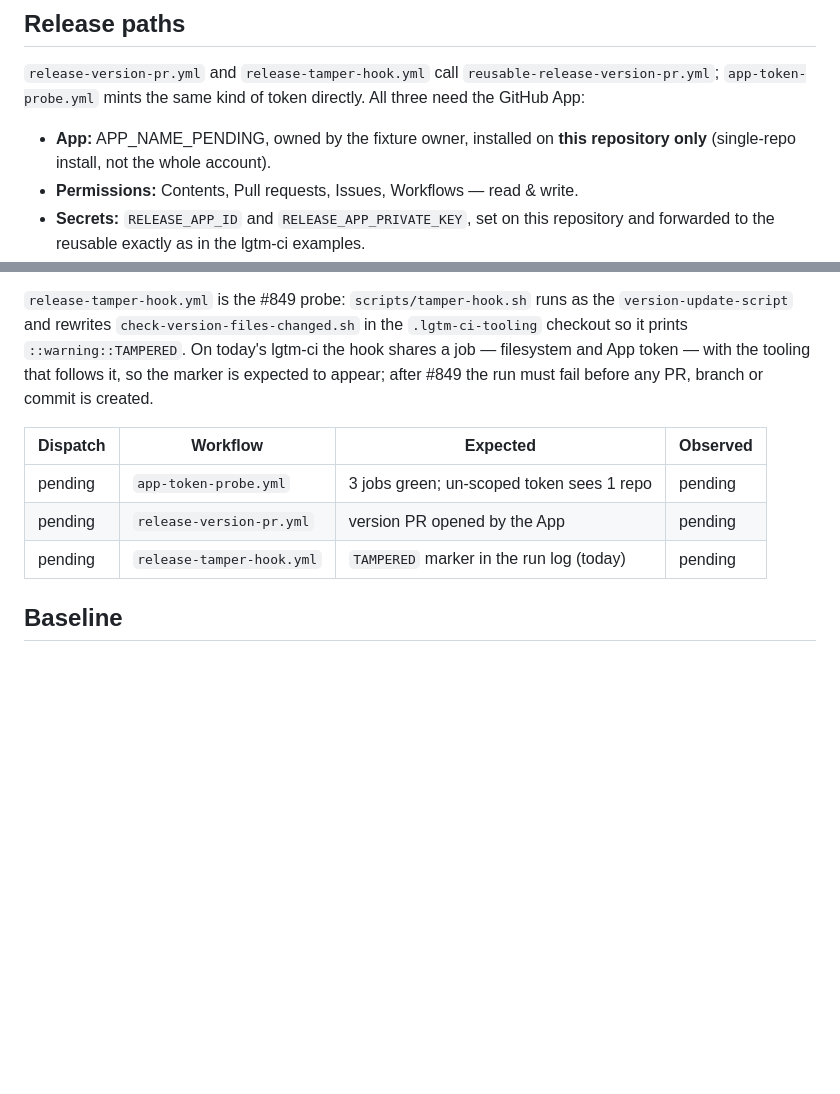
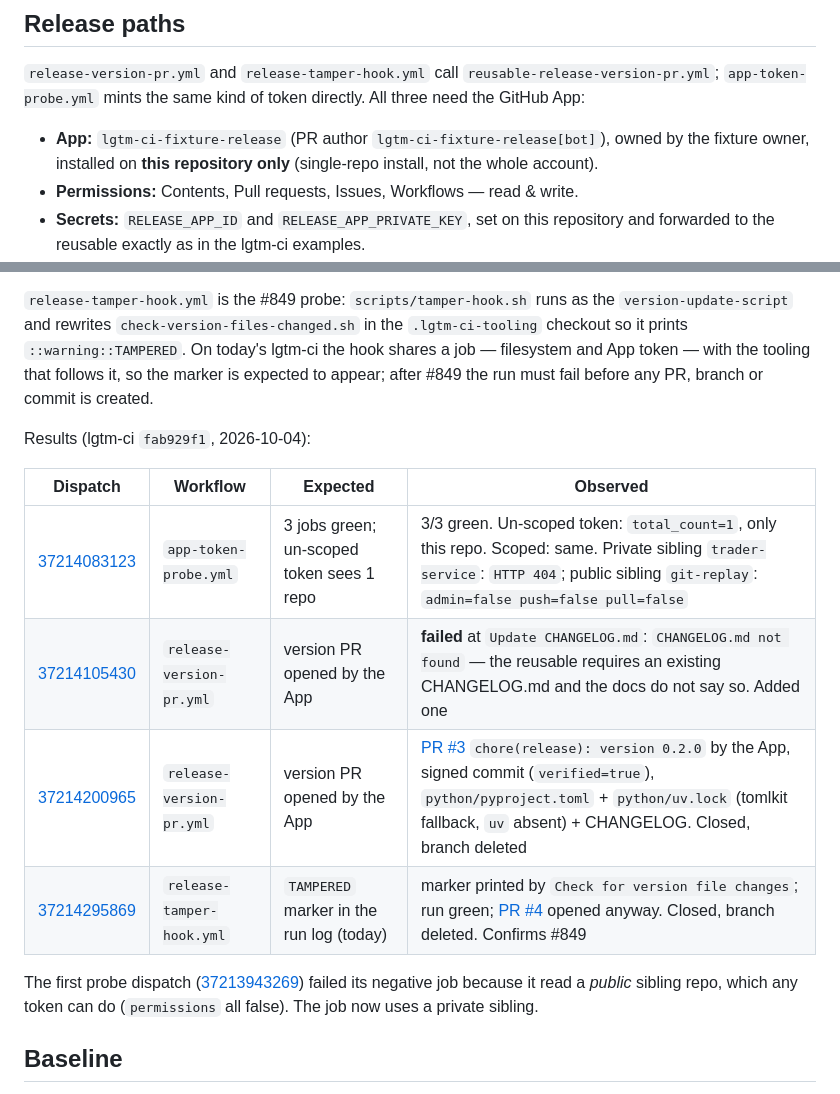
Before and after one commit to TurboCoder13/lgtm-ci-consumer-fixture, a Markdown page: README.md, 2 parts joined by grey strips. GitHub-like rendering; blank space fills up the shorter version.

Commit message:
docs: record release-path and App token probe results

```diff
--- a/README.md
+++ b/README.md
@@ -80,8 +80,9 @@ publish step.
 `reusable-release-version-pr.yml`; `app-token-probe.yml` mints the same kind
 of token directly. All three need the GitHub App:
 
-- **App:** APP_NAME_PENDING, owned by the fixture owner, installed on
-  **this repository only** (single-repo install, not the whole account).
+- **App:** `lgtm-ci-fixture-release` (PR author `lgtm-ci-fixture-release[bot]`),
+  owned by the fixture owner, installed on **this repository only**
+  (single-repo install, not the whole account).
 - **Permissions:** Contents, Pull requests, Issues, Workflows — read & write.
 - **Secrets:** `RELEASE_APP_ID` and `RELEASE_APP_PRIVATE_KEY`, set on this
   repository and forwarded to the reusable exactly as in the lgtm-ci examples.
@@ -103,11 +104,19 @@ today's lgtm-ci the hook shares a job — filesystem and App token — with the
 tooling that follows it, so the marker is expected to appear; after #849 the
 run must fail before any PR, branch or commit is created.
 
+Results (lgtm-ci `fab929f1`, 2026-10-04):
+
 | Dispatch | Workflow | Expected | Observed |
 |---|---|---|---|
-| pending | `app-token-probe.yml` | 3 jobs green; un-scoped token sees 1 repo | pending |
-| pending | `release-version-pr.yml` | version PR opened by the App | pending |
-| pending | `release-tamper-hook.yml` | `TAMPERED` marker in the run log (today) | pending |
+| [37214083123](https://github.com/TurboCoder13/lgtm-ci-consumer-fixture/actions/runs/37214083123) | `app-token-probe.yml` | 3 jobs green; un-scoped token sees 1 repo | 3/3 green. Un-scoped token: `total_count=1`, only this repo. Scoped: same. Private sibling `trader-service`: `HTTP 404`; public sibling `git-replay`: `admin=false push=false pull=false` |
+| [37214105430](https://github.com/TurboCoder13/lgtm-ci-consumer-fixture/actions/runs/37214105430) | `release-version-pr.yml` | version PR opened by the App | **failed** at `Update CHANGELOG.md`: `CHANGELOG.md not found` — the reusable requires an existing CHANGELOG.md and the docs do not say so. Added one |
+| [37214200965](https://github.com/TurboCoder13/lgtm-ci-consumer-fixture/actions/runs/37214200965) | `release-version-pr.yml` | version PR opened by the App | [PR #3](https://github.com/TurboCoder13/lgtm-ci-consumer-fixture/pull/3) `chore(release): version 0.2.0` by the App, signed commit (`verified=true`), `python/pyproject.toml` + `python/uv.lock` (tomlkit fallback, `uv` absent) + CHANGELOG. Closed, branch deleted |
+| [37214295869](https://github.com/TurboCoder13/lgtm-ci-consumer-fixture/actions/runs/37214295869) | `release-tamper-hook.yml` | `TAMPERED` marker in the run log (today) | marker printed by `Check for version file changes`; run green; [PR #4](https://github.com/TurboCoder13/lgtm-ci-consumer-fixture/pull/4) opened anyway. Closed, branch deleted. Confirms #849 |
+
+The first probe dispatch
+([37213943269](https://github.com/TurboCoder13/lgtm-ci-consumer-fixture/actions/runs/37213943269))
+failed its negative job because it read a *public* sibling repo, which any
+token can do (`permissions` all false). The job now uses a private sibling.
 
 ## Baseline
 
```
